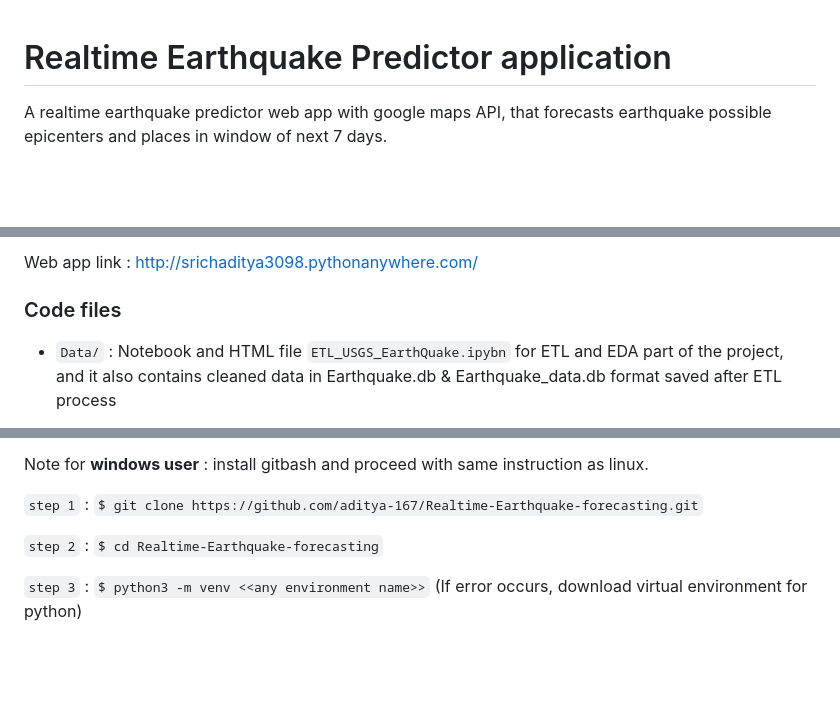
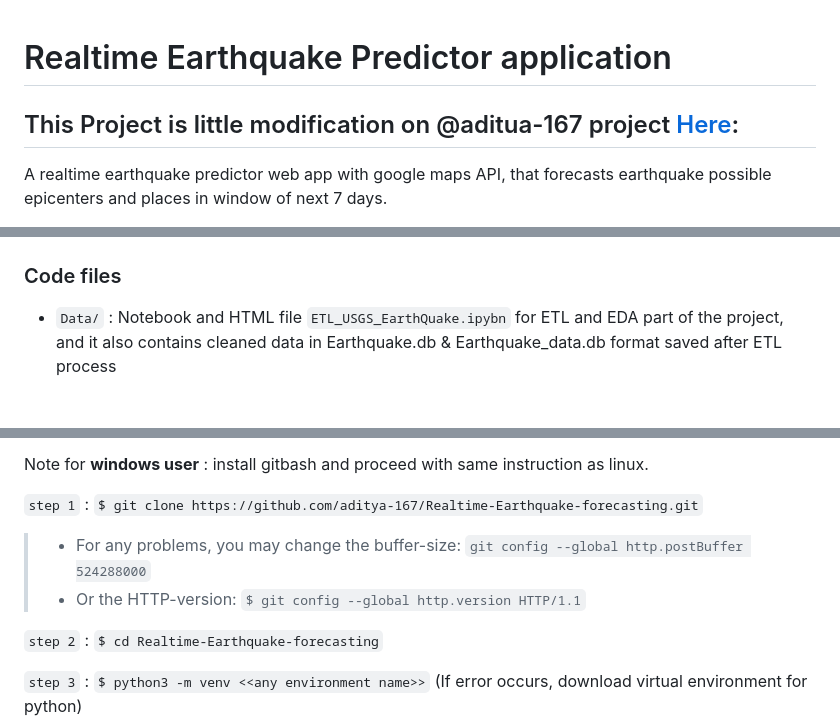
Before and after one commit to Quake-Guard/DSP_Project, a Markdown page: AI_webapp_code/README.md, 3 parts joined by grey strips. Drawn GitHub-style; blank space fills up the shorter version.

```diff
--- a/AI_webapp_code/README.md
+++ b/AI_webapp_code/README.md
@@ -1,4 +1,5 @@
 # Realtime Earthquake Predictor application
+## This Project is little modification on @aditua-167 project [Here](https://github.com/aditya-167/Realtime-Earthquake-forecasting):
 
 A realtime earthquake predictor web app with google maps API, that forecasts earthquake possible epicenters and places in window of next 7 days.
 
@@ -6,5 +7,5 @@ A realtime earthquake predictor web app with google maps API, that forecasts ear
 
-Web app link : [http://srichaditya3098.pythonanywhere.com/](http://srichaditya3098.pythonanywhere.com/)
+
 
 ### Code files
 
@@ -53,6 +54,8 @@ I have implemented all the neccesary steps in these IPYBN notebooks. I recommend
 Note for **windows user** : install gitbash and proceed with same instruction as linux.
 
 `step 1` : `$ git clone https://github.com/aditya-167/Realtime-Earthquake-forecasting.git`
+>* For any problems, you may change the buffer-size: `git config --global http.postBuffer 524288000`
+>* Or the HTTP-version: `$ git config --global http.version HTTP/1.1`
 
 `step 2` : `$ cd Realtime-Earthquake-forecasting`
 
```
Also changed, not shown: other parts of AI_webapp_code/README.md (+1 -1 lines).
